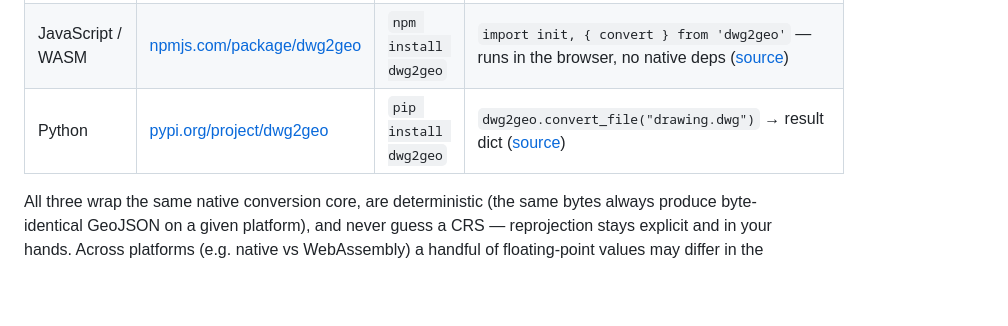
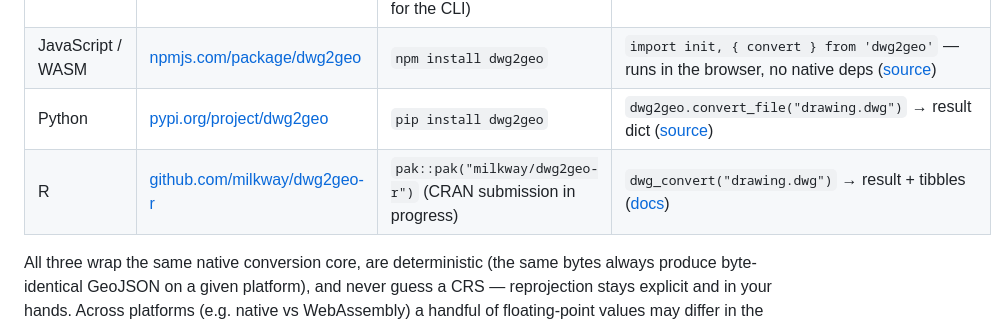
Before and after one commit to milkway/dwg2geo, a Markdown page: README.md, the part around the change. Rendered like a GitHub page; blank space fills up the shorter version.

Commit message:
README: add the R package to the registry table
Co-Authored-By: Claude Opus 4.8 (1M context) <noreply@anthropic.com>

```diff
--- a/README.md
+++ b/README.md
@@ -36,6 +36,7 @@ The converter is also published as a library for three ecosystems:
 | Rust | [crates.io/crates/dwg2geo](https://crates.io/crates/dwg2geo) | `cargo add dwg2geo --features native-backend` (or `cargo install dwg2geo` for the CLI) | `dwg2geo::backend::native::convert_bytes(...)` |
 | JavaScript / WASM | [npmjs.com/package/dwg2geo](https://www.npmjs.com/package/dwg2geo) | `npm install dwg2geo` | `import init, { convert } from 'dwg2geo'` — runs in the browser, no native deps ([source](bindings/js/)) |
 | Python | [pypi.org/project/dwg2geo](https://pypi.org/project/dwg2geo/) | `pip install dwg2geo` | `dwg2geo.convert_file("drawing.dwg")` → result dict ([source](bindings/python/)) |
+| R | [github.com/milkway/dwg2geo-r](https://github.com/milkway/dwg2geo-r) | `pak::pak("milkway/dwg2geo-r")` (CRAN submission in progress) | `dwg_convert("drawing.dwg")` → result + tibbles ([docs](https://milkway.github.io/dwg2geo-r/)) |
 
 All three wrap the same native conversion core, are deterministic (the same bytes always produce byte-identical GeoJSON on a given platform), and never guess a CRS — reprojection stays explicit and in your hands. Across platforms (e.g. native vs WebAssembly) a handful of floating-point values may differ in the last digit (observed max 1e-9, from libm rounding); feature sets and geometry are otherwise identical.
 
```
